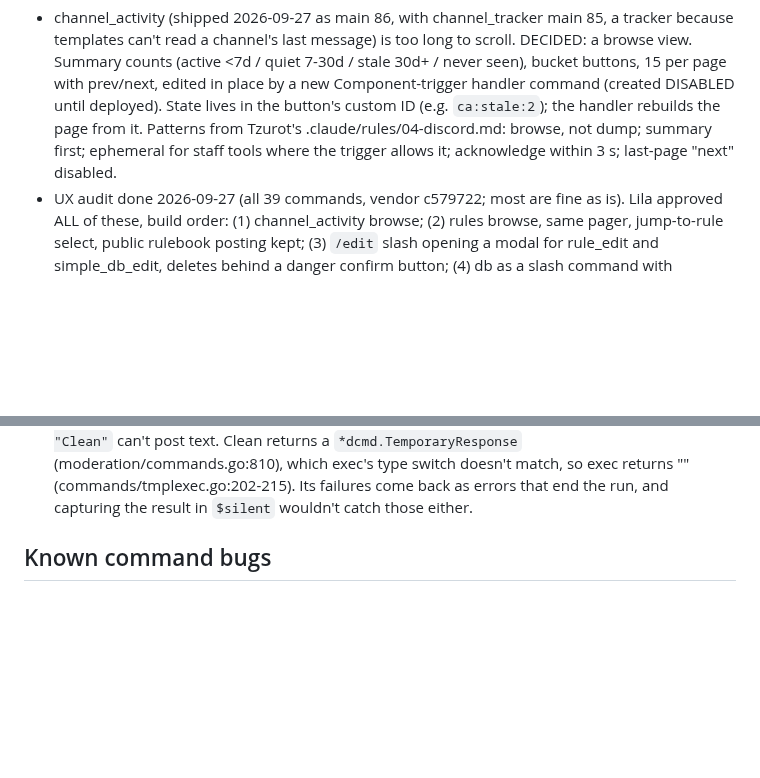
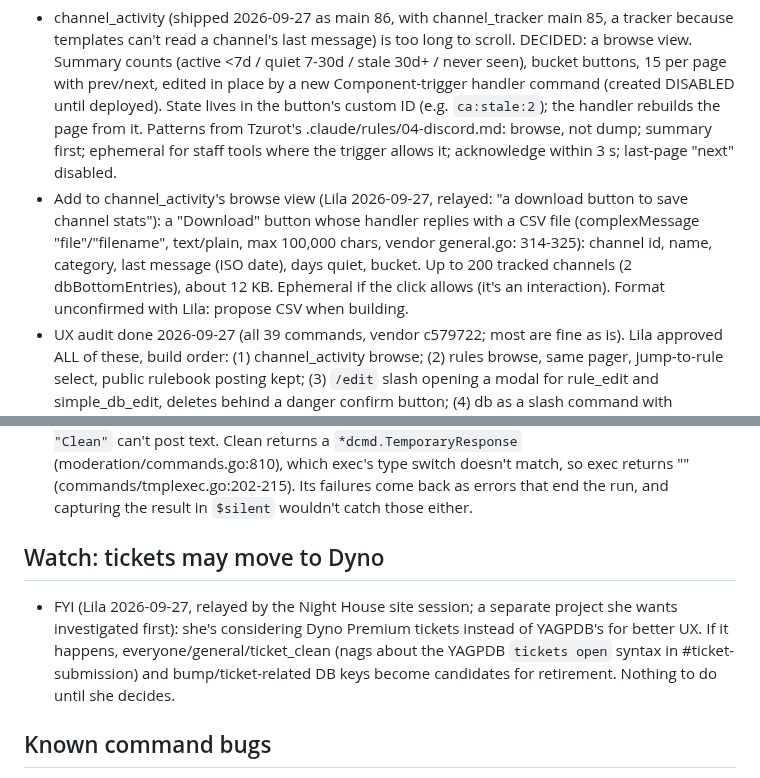
Before and after one commit to lbds137/yagpdb-custom-commands, a Markdown page: docs/FUTURE_IMPROVEMENTS.md, 2 parts joined by grey strips. Drawn GitHub-style; blank space fills up the shorter version.

Commit message:
docs: file channel_activity's CSV download button and the Dyno-tickets watch item
Co-Authored-By: Claude Opus 5.5 <noreply@anthropic.com>

```diff
--- a/docs/FUTURE_IMPROVEMENTS.md
+++ b/docs/FUTURE_IMPROVEMENTS.md
@@ -14,6 +14,12 @@ picks, then the minifier.
   ID (e.g. `ca:stale:2`); the handler rebuilds the page from it. Patterns from Tzurot's
   .claude/rules/04-discord.md: browse, not dump; summary first; ephemeral for staff tools
   where the trigger allows it; acknowledge within 3 s; last-page "next" disabled.
+- Add to channel_activity's browse view (Lila 2026-09-27, relayed: "a download button to
+  save channel stats"): a "Download" button whose handler replies with a CSV file
+  (complexMessage "file"/"filename", text/plain, max 100,000 chars, vendor general.go:
+  314-325): channel id, name, category, last message (ISO date), days quiet, bucket. Up
+  to 200 tracked channels (2 dbBottomEntries), about 12 KB. Ephemeral if the click
+  allows (it's an interaction). Format unconfirmed with Lila: propose CSV when building.
 - UX audit done 2026-09-27 (all 39 commands, vendor c579722; most are fine as is). Lila
   approved ALL of these, build order: (1) channel_activity browse; (2) rules browse, same
   pager, jump-to-rule select, public rulebook posting kept; (3) `/edit` slash opening a
@@ -75,6 +81,14 @@ Free per run: 1 execCC, 10 DB interactions; commands ≤10,000 runes
   (moderation/commands.go:810), which exec's type switch doesn't match, so exec returns ""
   (commands/tmplexec.go:202-215). Its failures come back as errors that end the run, and
   capturing the result in `$silent` wouldn't catch those either.
+
+## Watch: tickets may move to Dyno
+
+- FYI (Lila 2026-09-27, relayed by the Night House site session; a separate project she
+  wants investigated first): she's considering Dyno Premium tickets instead of YAGPDB's
+  for better UX. If it happens, everyone/general/ticket_clean (nags about the YAGPDB
+  `tickets open` syntax in #ticket-submission) and bump/ticket-related DB keys become
+  candidates for retirement. Nothing to do until she decides.
 
 ## Known command bugs
 
```
